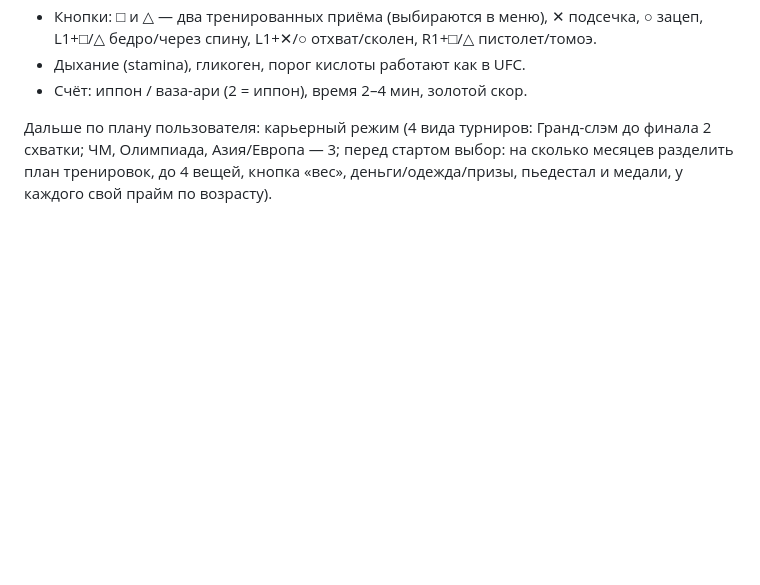
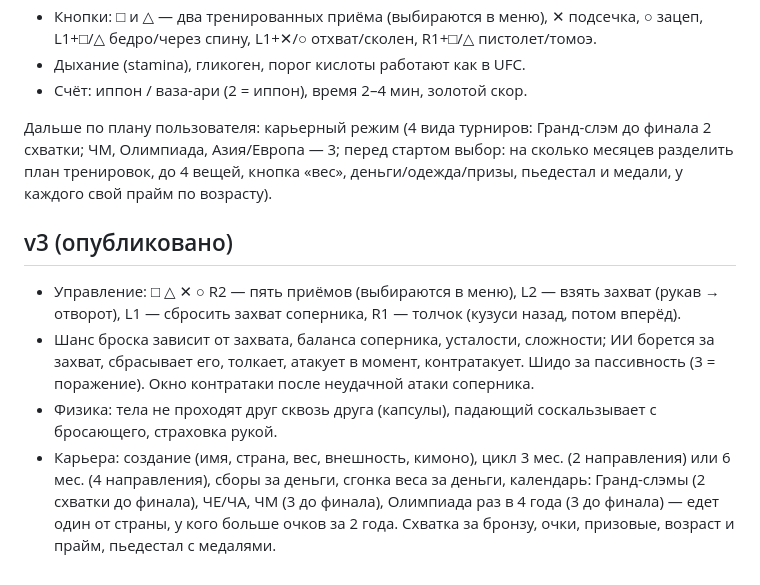
Before and after one commit to emwat6767/gta.brauser.game, a Markdown page: JUDO_SPEC.md, the part around the change. GitHub-like rendering; blank space fills up the shorter version.

Commit message:
Judo notes: grips, harder AI, throw physics, career mode
Co-Authored-By: Claude Opus 5.5 <noreply@anthropic.com>
Claude-Session: https://claude.ai/code/session_01DQtnHWTACCgVak38uQTBT8

```diff
--- a/JUDO_SPEC.md
+++ b/JUDO_SPEC.md
@@ -66,3 +66,9 @@
 - Счёт: иппон / ваза-ари (2 = иппон), время 2–4 мин, золотой скор.
 
 Дальше по плану пользователя: карьерный режим (4 вида турниров: Гранд-слэм до финала 2 схватки; ЧМ, Олимпиада, Азия/Европа — 3; перед стартом выбор: на сколько месяцев разделить план тренировок, до 4 вещей, кнопка «вес», деньги/одежда/призы, пьедестал и медали, у каждого свой прайм по возрасту).
+
+## v3 (опубликовано)
+- Управление: □ △ ✕ ○ R2 — пять приёмов (выбираются в меню), L2 — взять захват (рукав → отворот), L1 — сбросить захват соперника, R1 — толчок (кузуси назад, потом вперёд).
+- Шанс броска зависит от захвата, баланса соперника, усталости, сложности; ИИ борется за захват, сбрасывает его, толкает, атакует в момент, контратакует. Шидо за пассивность (3 = поражение). Окно контратаки после неудачной атаки соперника.
+- Физика: тела не проходят друг сквозь друга (капсулы), падающий соскальзывает с бросающего, страховка рукой.
+- Карьера: создание (имя, страна, вес, внешность, кимоно), цикл 3 мес. (2 направления) или 6 мес. (4 направления), сборы за деньги, сгонка веса за деньги, календарь: Гранд-слэмы (2 схватки до финала), ЧЕ/ЧА, ЧМ (3 до финала), Олимпиада раз в 4 года (3 до финала) — едет один от страны, у кого больше очков за 2 года. Схватка за бронзу, очки, призовые, возраст и прайм, пьедестал с медалями.
```
